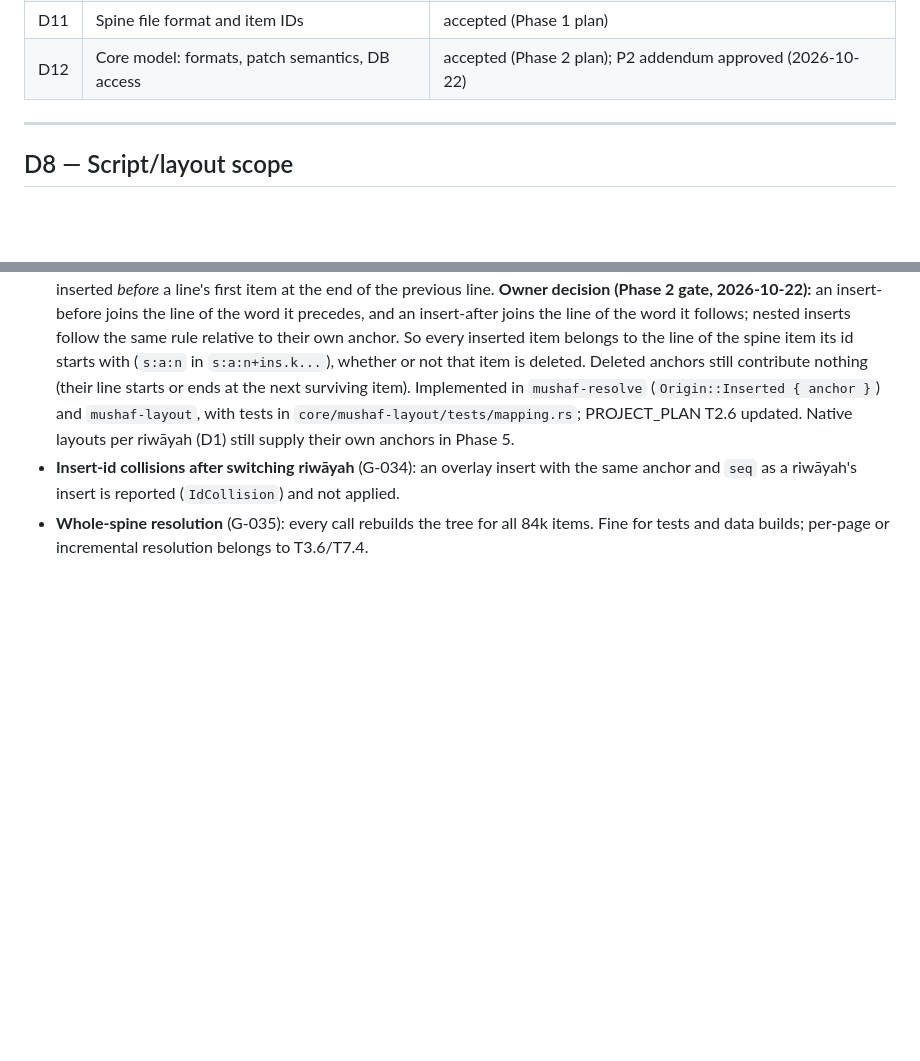
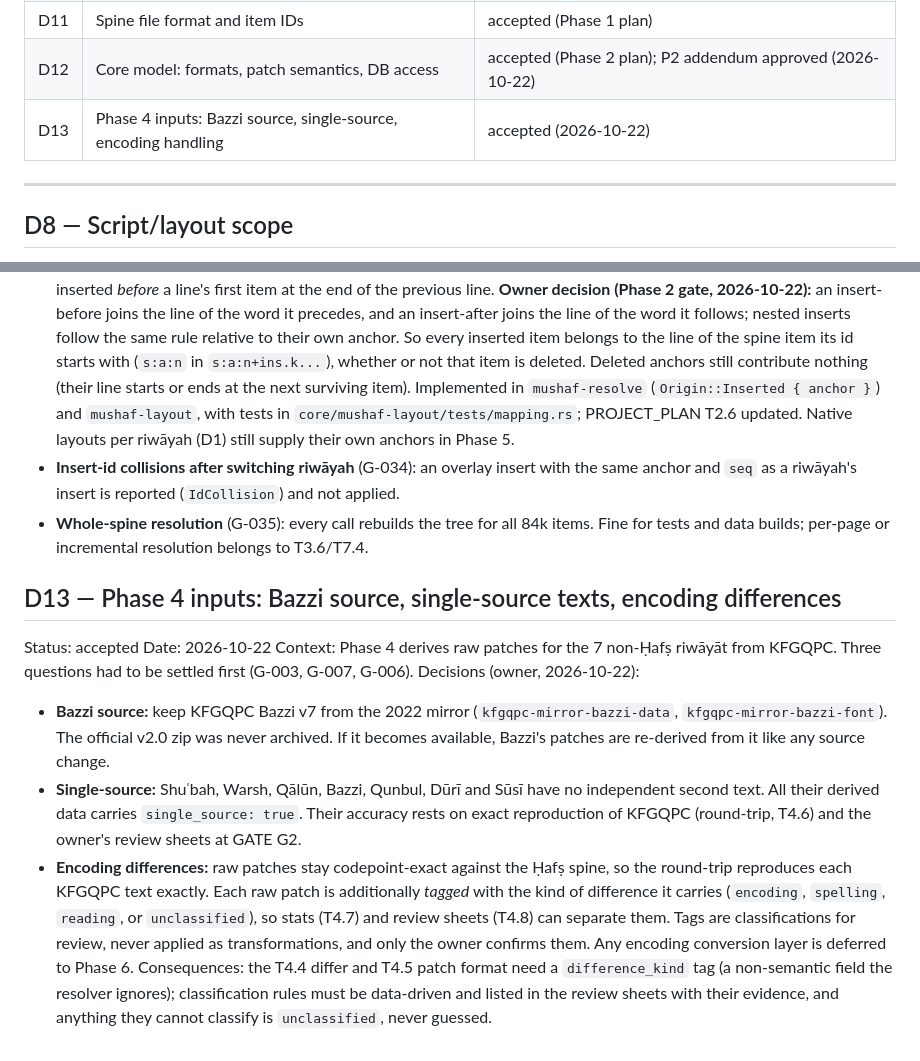
Before and after one commit to yiyoob/mushaflab, a Markdown page: docs/decisions.md, 2 parts joined by grey strips. GitHub-like rendering; blank space fills up the shorter version.

Commit message:
D13: Phase 4 inputs (Bazzi v7, single-source accepted, exact diff with difference-kind tags)
Co-Authored-By: Claude Opus 5.5 <noreply@anthropic.com>

```diff
--- a/docs/decisions.md
+++ b/docs/decisions.md
@@ -31,6 +31,7 @@ Consequences: what follows, what it rules out
 | D10 | Numeric determinism | accepted |
 | D11 | Spine file format and item IDs | accepted (Phase 1 plan) |
 | D12 | Core model: formats, patch semantics, DB access | accepted (Phase 2 plan); P2 addendum approved (2026-10-22) |
+| D13 | Phase 4 inputs: Bazzi source, single-source, encoding handling | accepted (2026-10-22) |
 
 ---
 
@@ -396,3 +397,27 @@ other points record what building it showed.
   anchor and `seq` as a riwāyah's insert is reported (`IdCollision`) and not applied.
 - **Whole-spine resolution** (G-035): every call rebuilds the tree for all 84k items. Fine for
   tests and data builds; per-page or incremental resolution belongs to T3.6/T7.4.
+
+## D13 — Phase 4 inputs: Bazzi source, single-source texts, encoding differences
+Status: accepted
+Date: 2026-10-22
+Context: Phase 4 derives raw patches for the 7 non-Ḥafṣ riwāyāt from KFGQPC. Three questions
+had to be settled first (G-003, G-007, G-006).
+Decisions (owner, 2026-10-22):
+- **Bazzi source:** keep KFGQPC Bazzi v7 from the 2022 mirror (`kfgqpc-mirror-bazzi-data`,
+  `kfgqpc-mirror-bazzi-font`). The official v2.0 zip was never archived. If it becomes
+  available, Bazzi's patches are re-derived from it like any source change.
+- **Single-source:** Shuʿbah, Warsh, Qālūn, Bazzi, Qunbul, Dūrī and Sūsī have no
+  independent second text. All their derived data carries `single_source: true`. Their
+  accuracy rests on exact reproduction of KFGQPC (round-trip, T4.6) and the owner's review
+  sheets at GATE G2.
+- **Encoding differences:** raw patches stay codepoint-exact against the Ḥafṣ spine, so the
+  round-trip reproduces each KFGQPC text exactly. Each raw patch is additionally *tagged* with
+  the kind of difference it carries (`encoding`, `spelling`, `reading`, or `unclassified`), so
+  stats (T4.7) and review sheets (T4.8) can separate them. Tags are classifications for
+  review, never applied as transformations, and only the owner confirms them. Any
+  encoding conversion layer is deferred to Phase 6.
+Consequences: the T4.4 differ and T4.5 patch format need a `difference_kind` tag (a
+non-semantic field the resolver ignores); classification rules must be data-driven and
+listed in the review sheets with their evidence, and anything they cannot classify is
+`unclassified`, never guessed.
```
Also changed, not shown: docs/known-gaps.md (+3 -3 lines).
